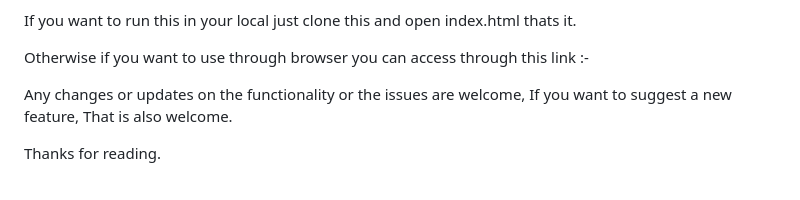
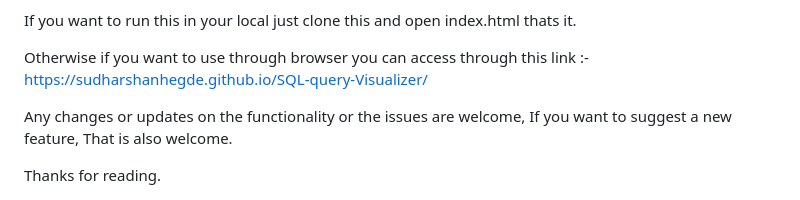
Before and after one commit to sudharshanhegde/SQL-query-Visualizer, a Markdown page: README.md, the part around the change. Rendered like a GitHub page.

Commit message:
Changes in readme added static link for the page

```diff
--- a/README.md
+++ b/README.md
@@ -70,6 +70,7 @@ If you want to run this in your local just clone this and open index.html thats
 
 
 Otherwise if you want to use through browser you can access through this link :-
+https://sudharshanhegde.github.io/SQL-query-Visualizer/
 
 
 Any changes or updates on the functionality or the issues are welcome, If you want to suggest a new feature, That is also welcome.
```
